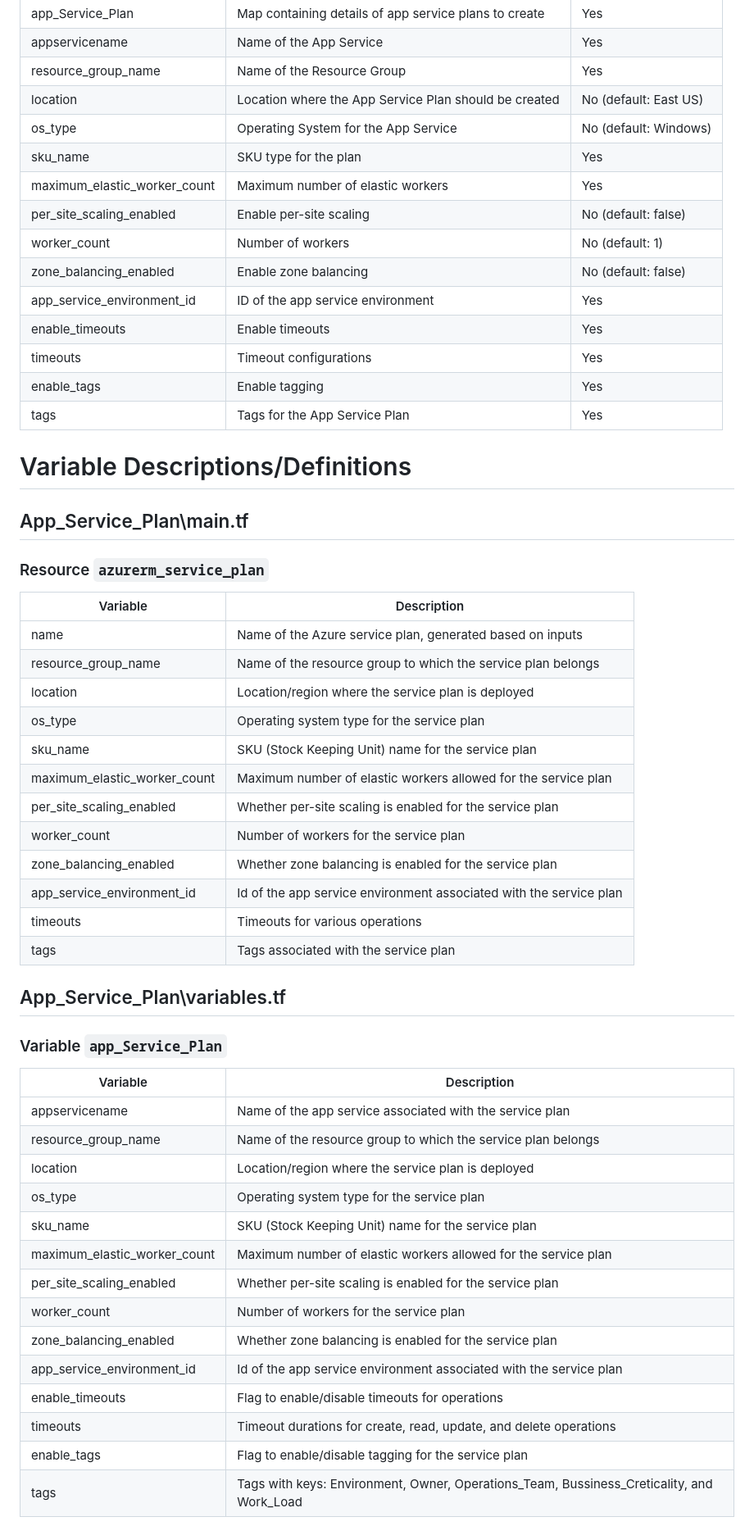
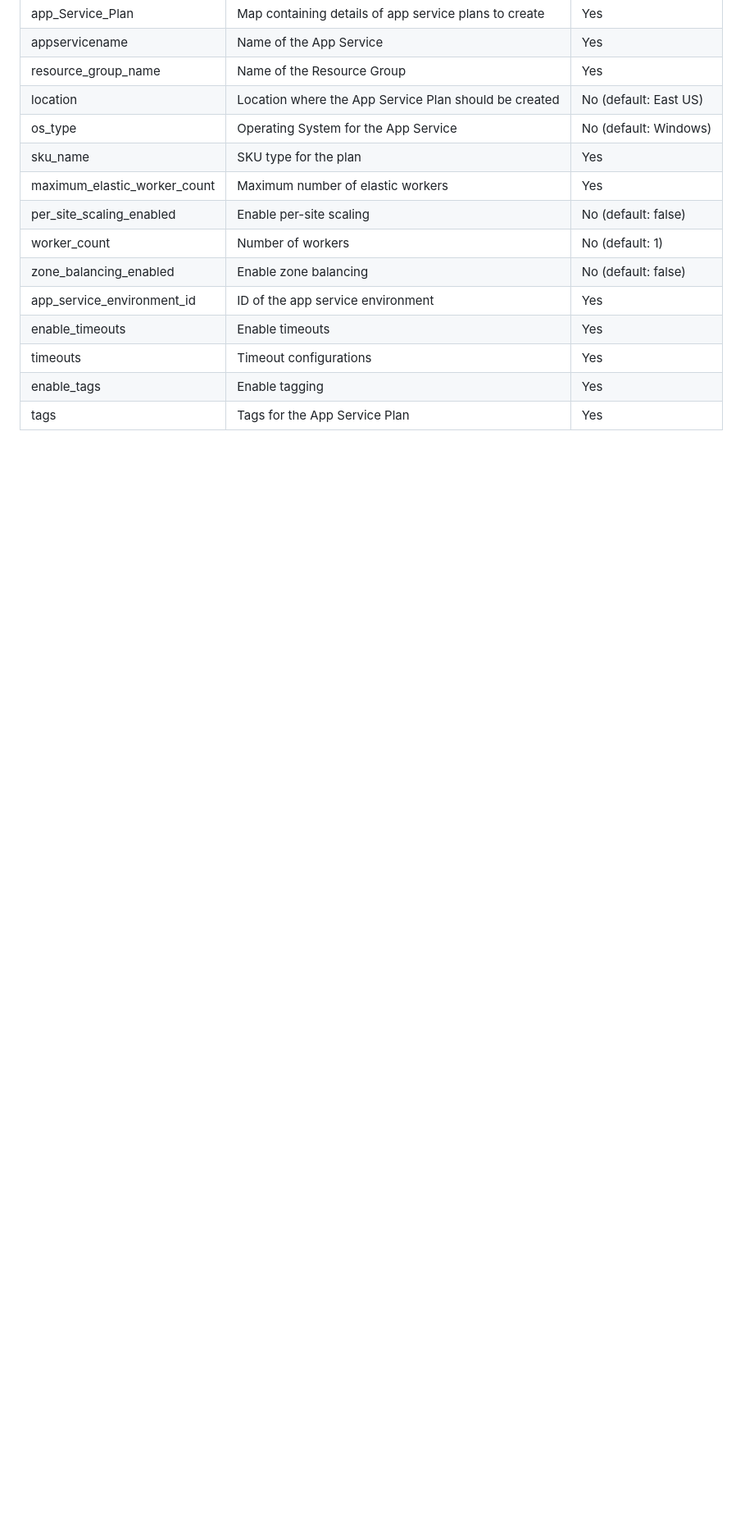
Before and after one commit to Abdul7777K/Devops_Training, a Markdown page: README.md, the part around the change printed below. Shown: that part at 82% size. Rendered like a GitHub page; blank space fills up the shorter version.

```diff
--- a/README.md
+++ b/README.md
@@ -173,48 +184,3 @@ app_Service_Plan = {
 | tags | Tags for the App Service Plan | Yes |
 
 
-
-# Variable Descriptions/Definitions
-
-## App_Service_Plan\main.tf
-
-### Resource `azurerm_service_plan`
-
-| Variable                        | Description                                                                 |
-|---------------------------------|-----------------------------------------------------------------------------|
-| name                            | Name of the Azure service plan, generated based on inputs                   |
-| resource_group_name             | Name of the resource group to which the service plan belongs               |
-| location                        | Location/region where the service plan is deployed                         |
-| os_type                         | Operating system type for the service plan                                 |
-| sku_name                        | SKU (Stock Keeping Unit) name for the service plan                          |
-| maximum_elastic_worker_count    | Maximum number of elastic workers allowed for the service plan             |
-| per_site_scaling_enabled        | Whether per-site scaling is enabled for the service plan                    |
-| worker_count                    | Number of workers for the service plan                                      |
-| zone_balancing_enabled          | Whether zone balancing is enabled for the service plan                      |
-| app_service_environment_id      | Id of the app service environment associated with the service plan         |
-| timeouts                        | Timeouts for various operations                                             |
-| tags                            | Tags associated with the service plan                                       |
-
-
-## App_Service_Plan\variables.tf
-
-### Variable `app_Service_Plan`
-
-| Variable                        | Description                                                                 |
-|---------------------------------|-----------------------------------------------------------------------------|
-| appservicename                  | Name of the app service associated with the service plan                    |
-| resource_group_name             | Name of the resource group to which the service plan belongs                |
-| location                        | Location/region where the service plan is deployed                          |
-| os_type                         | Operating system type for the service plan                                  |
-| sku_name                        | SKU (Stock Keeping Unit) name for the service plan                           |
-| maximum_elastic_worker_count    | Maximum number of elastic workers allowed for the service plan              |
-| per_site_scaling_enabled        | Whether per-site scaling is enabled for the service plan                     |
-| worker_count                    | Number of workers for the service plan                                       |
-| zone_balancing_enabled          | Whether zone balancing is enabled for the service plan                       |
-| app_service_environment_id      | Id of the app service environment associated with the service plan          |
-| enable_timeouts                 | Flag to enable/disable timeouts for operations                               |
-| timeouts                        | Timeout durations for create, read, update, and delete operations            |
-| enable_tags                    | Flag to enable/disable tagging for the service plan                          |
-| tags                            | Tags with keys: Environment, Owner, Operations_Team, Bussiness_Creticality, and Work_Load |
-
-
```
Also changed, not shown: other parts of README.md (+12 -29 lines).
